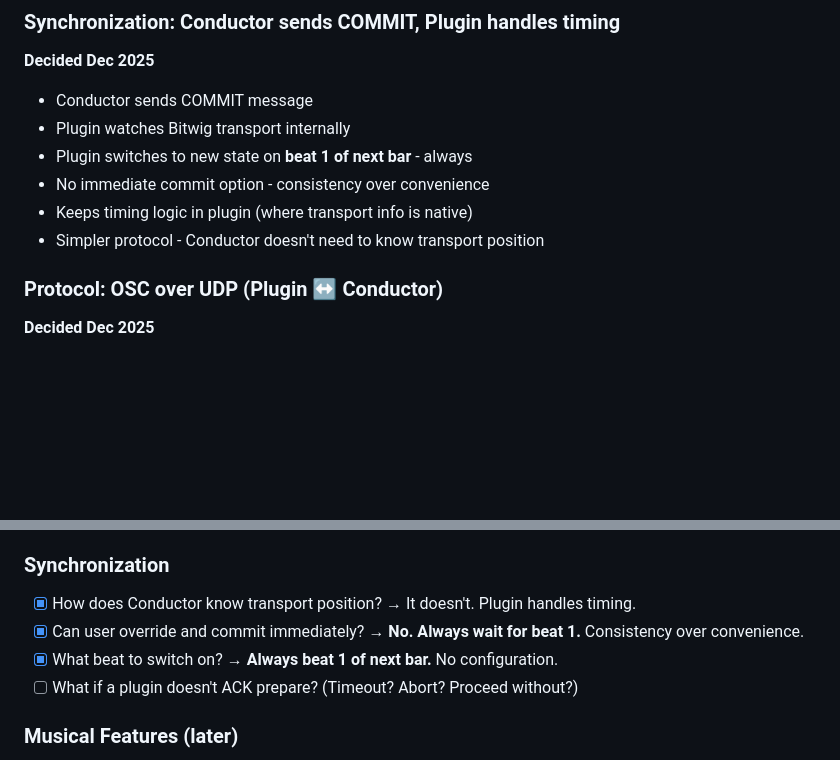
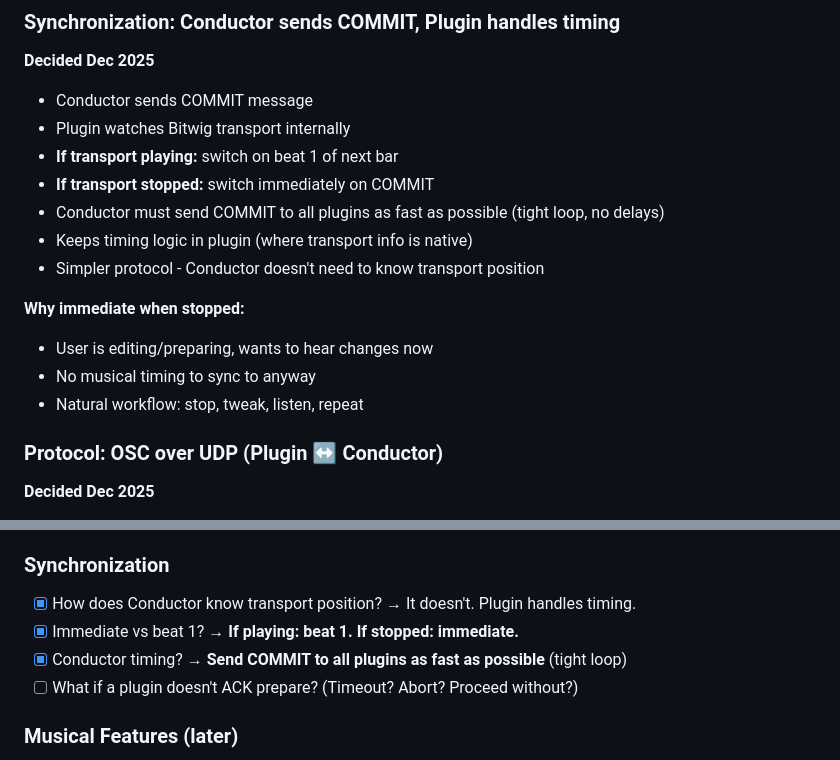
Before and after one commit to audio-forge-rs/vibewig, a Markdown page: KNOWLEDGE.md, 2 parts joined by grey strips. Rendered like a GitHub page; blank space fills up the shorter version.

Commit message:
Clarify commit timing: immediate when stopped, beat 1 when playing
- If transport stopped: switch immediately on COMMIT
- If transport playing: switch on beat 1 of next bar
- Conductor sends COMMIT to all plugins in tight loop (no delays)

Natural workflow: stop → tweak → listen → repeat

🤖 Generated with [Claude Code](https://claude.com/claude-code)

Co-Authored-By: Claude Opus 4.5 <noreply@anthropic.com>

```diff
--- a/KNOWLEDGE.md
+++ b/KNOWLEDGE.md
@@ -230,10 +230,16 @@ Each commit gets a label for traceability:
 
 - Conductor sends COMMIT message
 - Plugin watches Bitwig transport internally
-- Plugin switches to new state on **beat 1 of next bar** - always
-- No immediate commit option - consistency over convenience
+- **If transport playing:** switch on beat 1 of next bar
+- **If transport stopped:** switch immediately on COMMIT
+- Conductor must send COMMIT to all plugins as fast as possible (tight loop, no delays)
 - Keeps timing logic in plugin (where transport info is native)
 - Simpler protocol - Conductor doesn't need to know transport position
+
+**Why immediate when stopped:**
+- User is editing/preparing, wants to hear changes now
+- No musical timing to sync to anyway
+- Natural workflow: stop, tweak, listen, repeat
 
 ### Protocol: OSC over UDP (Plugin ↔ Conductor)
 
@@ -423,8 +429,8 @@ If we ever need deeper integration:
 
 ### Synchronization
 - [x] How does Conductor know transport position? → It doesn't. Plugin handles timing.
-- [x] Can user override and commit immediately? → **No. Always wait for beat 1.** Consistency over convenience.
-- [x] What beat to switch on? → **Always beat 1 of next bar.** No configuration.
+- [x] Immediate vs beat 1? → **If playing: beat 1. If stopped: immediate.**
+- [x] Conductor timing? → **Send COMMIT to all plugins as fast as possible** (tight loop)
 - [ ] What if a plugin doesn't ACK prepare? (Timeout? Abort? Proceed without?)
 
 ### Musical Features (later)
```
